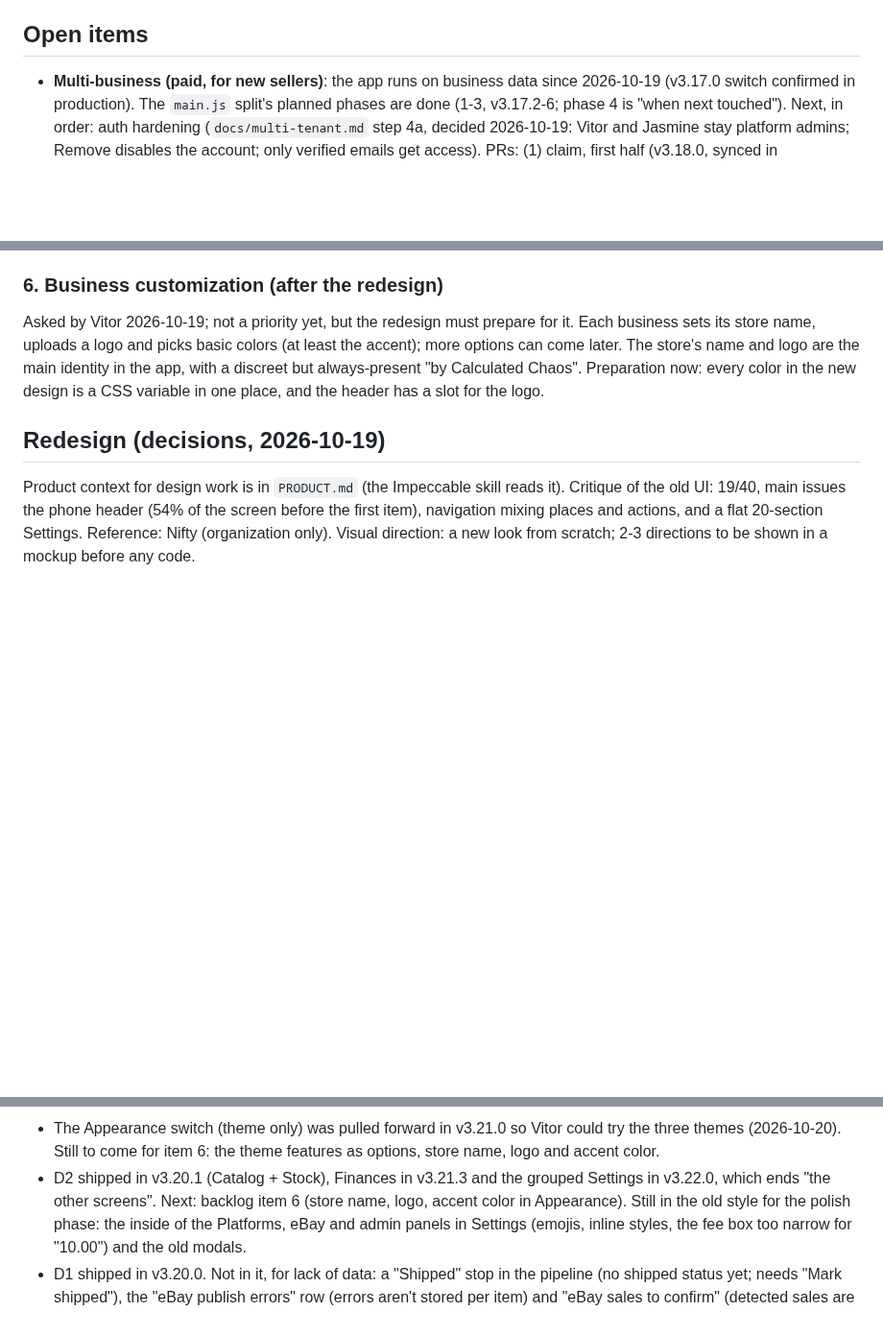
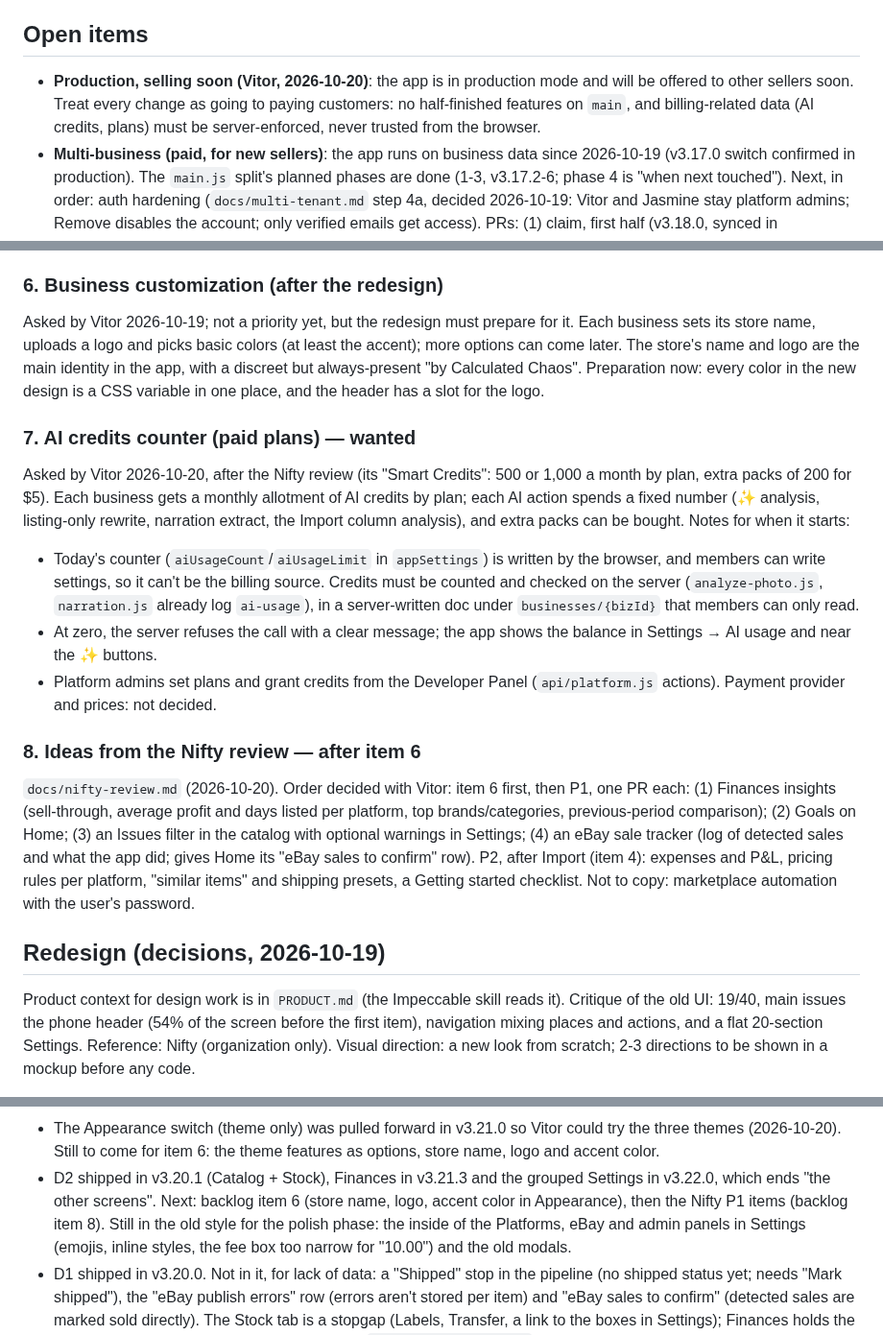
Before and after one commit to vitorsenajr-creator/Calculated-Chaos, a Markdown page: CLAUDE.md, 3 parts joined by grey strips. Shown at 96% size. GitHub-like rendering; blank space fills up the shorter version.

```diff
--- a/CLAUDE.md
+++ b/CLAUDE.md
@@ -250,6 +250,11 @@ renaming them needs a data migration of every saved item.
 
 ## Open items
 
+- **Production, selling soon (Vitor, 2026-10-20)**: the app is in
+  production mode and will be offered to other sellers soon. Treat every
+  change as going to paying customers: no half-finished features on
+  `main`, and billing-related data (AI credits, plans) must be
+  server-enforced, never trusted from the browser.
 - **Multi-business (paid, for new sellers)**: the app runs on business
   data since 2026-10-19 (v3.17.0 switch confirmed in production).
   The `main.js` split's planned phases are done (1-3, v3.17.2-6; phase
@@ -540,6 +545,38 @@ discreet but always-present "by Calculated Chaos". Preparation now: every
 color in the new design is a CSS variable in one place, and the header
 has a slot for the logo.
 
+### 7. AI credits counter (paid plans) — wanted
+
+Asked by Vitor 2026-10-20, after the Nifty review (its "Smart Credits":
+500 or 1,000 a month by plan, extra packs of 200 for $5). Each business
+gets a monthly allotment of AI credits by plan; each AI action spends a
+fixed number (✨ analysis, listing-only rewrite, narration extract, the
+Import column analysis), and extra packs can be bought. Notes for when
+it starts:
+- Today's counter (`aiUsageCount`/`aiUsageLimit` in `appSettings`) is
+  written by the browser, and members can write settings, so it can't
+  be the billing source. Credits must be counted and checked on the
+  server (`analyze-photo.js`, `narration.js` already log `ai-usage`), in
+  a server-written doc under `businesses/{bizId}` that members can only
+  read.
+- At zero, the server refuses the call with a clear message; the app
+  shows the balance in Settings → AI usage and near the ✨ buttons.
+- Platform admins set plans and grant credits from the Developer Panel
+  (`api/platform.js` actions). Payment provider and prices: not decided.
+
+### 8. Ideas from the Nifty review — after item 6
+
+`docs/nifty-review.md` (2026-10-20). Order decided with Vitor: item 6
+first, then P1, one PR each: (1) Finances insights (sell-through,
+average profit and days listed per platform, top brands/categories,
+previous-period comparison); (2) Goals on Home; (3) an Issues filter in
+the catalog with optional warnings in Settings; (4) an eBay sale tracker
+(log of detected sales and what the app did; gives Home its "eBay sales
+to confirm" row). P2, after Import (item 4): expenses and P&L, pricing
+rules per platform, "similar items" and shipping presets, a Getting
+started checklist. Not to copy: marketplace automation with the user's
+password.
+
 ## Redesign (decisions, 2026-10-19)
 
 Product context for design work is in `PRODUCT.md` (the Impeccable
@@ -611,7 +648,8 @@ a private claude.ai artifact; Impeccable seed `seed:007b6ac6cba56f1a`):
   6: the theme features as options, store name, logo and accent color.
 - D2 shipped in v3.20.1 (Catalog + Stock), Finances in v3.21.3 and the
   grouped Settings in v3.22.0, which ends "the other screens". Next:
-  backlog item 6 (store name, logo, accent color in Appearance). Still
+  backlog item 6 (store name, logo, accent color in Appearance), then
+  the Nifty P1 items (backlog item 8). Still
   in the old style for the polish phase: the inside of the Platforms,
   eBay and admin panels in Settings (emojis, inline styles, the fee box
   too narrow for "10.00") and the old modals.
```
Also changed, not shown: other parts of CLAUDE.md (+2 -0 lines), docs/nifty-review.md (added, +91 -0 lines).
